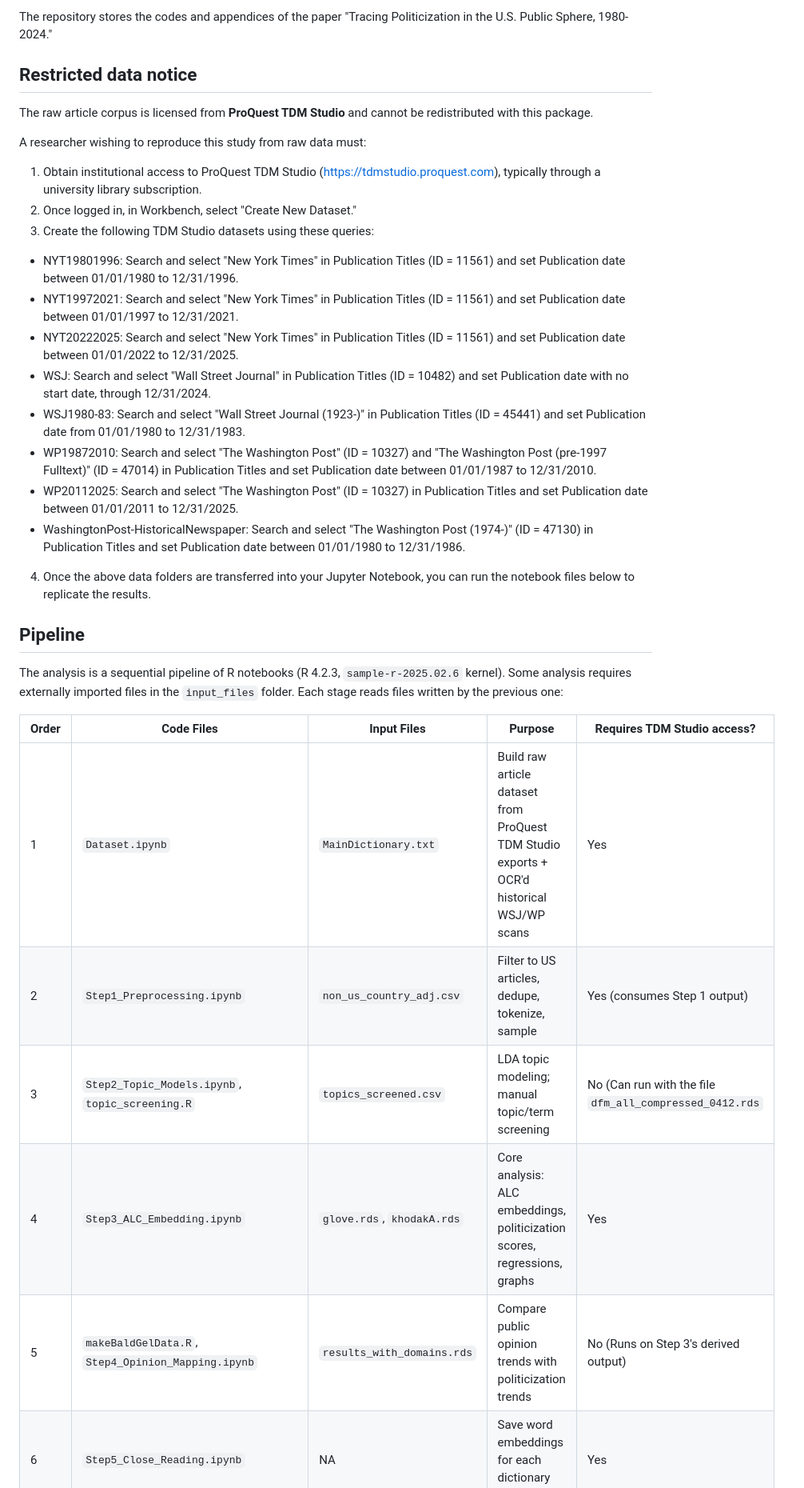
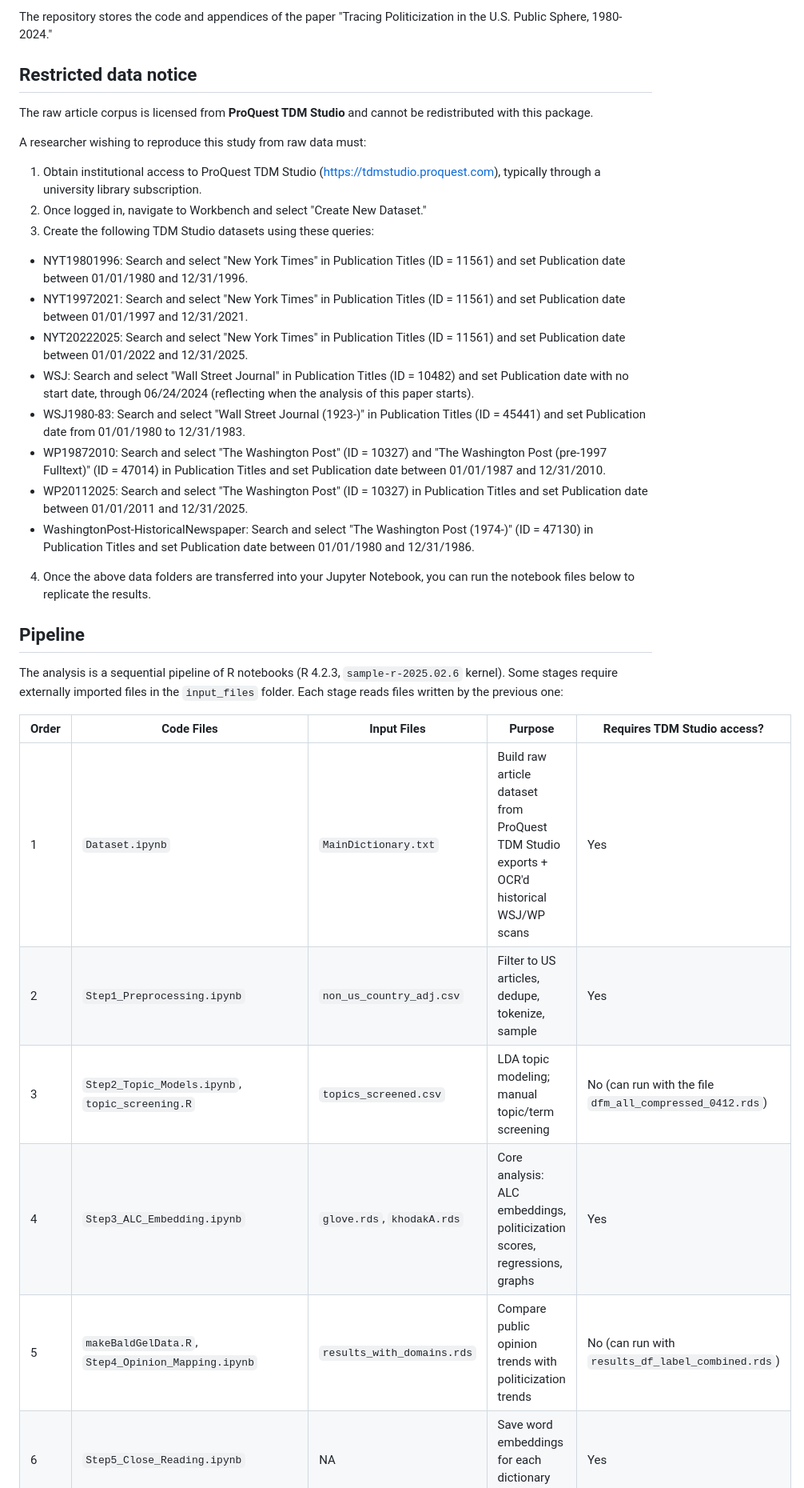
Before and after one commit to TerrenceChen/Politicization_paper, a Markdown page: README.md, the part around one of its changes. Shown at 80% size. Drawn GitHub-style.

```diff
--- a/README.md
+++ b/README.md
@@ -1,4 +1,4 @@
-The repository stores the codes and appendices of the paper "Tracing Politicization in the U.S. Public Sphere, 1980-2024."
+The repository stores the code and appendices of the paper "Tracing Politicization in the U.S. Public Sphere, 1980-2024."
 
 ## Restricted data notice
 
@@ -6,28 +6,28 @@ The raw article corpus is licensed from **ProQuest TDM Studio** and cannot be re
 
 A researcher wishing to reproduce this study from raw data must:
 1. Obtain institutional access to ProQuest TDM Studio (https://tdmstudio.proquest.com), typically through a university library subscription.
-2. Once logged in, in Workbench, select "Create New Dataset."
+2. Once logged in, navigate to Workbench and select "Create New Dataset."
 3. Create the following TDM Studio datasets using these queries:
-- NYT19801996: Search and select "New York Times" in Publication Titles (ID = 11561) and set Publication date between 01/01/1980 to 12/31/1996.
-- NYT19972021: Search and select "New York Times" in Publication Titles (ID = 11561) and set Publication date between 01/01/1997 to 12/31/2021.
-- NYT20222025: Search and select "New York Times" in Publication Titles (ID = 11561) and set Publication date between 01/01/2022 to 12/31/2025.
-- WSJ: Search and select "Wall Street Journal" in Publication Titles (ID = 10482) and set Publication date with no start date, through 12/31/2024.
+- NYT19801996: Search and select "New York Times" in Publication Titles (ID = 11561) and set Publication date between 01/01/1980 and 12/31/1996.
+- NYT19972021: Search and select "New York Times" in Publication Titles (ID = 11561) and set Publication date between 01/01/1997 and 12/31/2021.
+- NYT20222025: Search and select "New York Times" in Publication Titles (ID = 11561) and set Publication date between 01/01/2022 and 12/31/2025.
+- WSJ: Search and select "Wall Street Journal" in Publication Titles (ID = 10482) and set Publication date with no start date, through 06/24/2024 (reflecting when the analysis of this paper starts).
 - WSJ1980-83: Search and select "Wall Street Journal (1923-)" in Publication Titles (ID = 45441) and set Publication date from 01/01/1980 to 12/31/1983.
-- WP19872010: Search and select "The Washington Post" (ID = 10327) and "The Washington Post (pre-1997 Fulltext)" (ID = 47014) in Publication Titles and set Publication date between 01/01/1987 to 12/31/2010.
-- WP20112025: Search and select "The Washington Post" (ID = 10327) in Publication Titles and set Publication date between 01/01/2011 to 12/31/2025.
-- WashingtonPost-HistoricalNewspaper: Search and select "The Washington Post (1974-)" (ID = 47130) in Publication Titles and set Publication date between 01/01/1980 to 12/31/1986.
+- WP19872010: Search and select "The Washington Post" (ID = 10327) and "The Washington Post (pre-1997 Fulltext)" (ID = 47014) in Publication Titles and set Publication date between 01/01/1987 and 12/31/2010.
+- WP20112025: Search and select "The Washington Post" (ID = 10327) in Publication Titles and set Publication date between 01/01/2011 and 12/31/2025.
+- WashingtonPost-HistoricalNewspaper: Search and select "The Washington Post (1974-)" (ID = 47130) in Publication Titles and set Publication date between 01/01/1980 and 12/31/1986.
 4. Once the above data folders are transferred into your Jupyter Notebook, you can run the notebook files below to replicate the results.
 
 ## Pipeline
 
-The analysis is a sequential pipeline of R notebooks (R 4.2.3, `sample-r-2025.02.6` kernel). Some analysis requires externally imported files in the `input_files` folder.
+The analysis is a sequential pipeline of R notebooks (R 4.2.3, `sample-r-2025.02.6` kernel). Some stages require externally imported files in the `input_files` folder.
 Each stage reads files written by the previous one:
 
 | Order | Code Files | Input Files | Purpose | Requires TDM Studio access? |
 |---|---|---|---|---|
 | 1 | `Dataset.ipynb` | `MainDictionary.txt` | Build raw article dataset from ProQuest TDM Studio exports + OCR'd historical WSJ/WP scans | Yes |
-| 2 | `Step1_Preprocessing.ipynb` | `non_us_country_adj.csv` | Filter to US articles, dedupe, tokenize, sample | Yes (consumes Step 1 output) |
-| 3 | `Step2_Topic_Models.ipynb`, `topic_screening.R` | `topics_screened.csv` | LDA topic modeling; manual topic/term screening | No (Can run with the file `dfm_all_compressed_0412.rds` |
+| 2 | `Step1_Preprocessing.ipynb` | `non_us_country_adj.csv` | Filter to US articles, dedupe, tokenize, sample | Yes |
+| 3 | `Step2_Topic_Models.ipynb`, `topic_screening.R` | `topics_screened.csv` | LDA topic modeling; manual topic/term screening | No (can run with the file `dfm_all_compressed_0412.rds`) |
 | 4 | `Step3_ALC_Embedding.ipynb` | `glove.rds`, `khodakA.rds` |Core analysis: ALC embeddings, politicization scores, regressions, graphs | Yes |
-| 5 | `makeBaldGelData.R`, `Step4_Opinion_Mapping.ipynb` | `results_with_domains.rds` | Compare public opinion trends with politicization trends | No (Runs on Step 3's derived output) |
+| 5 | `makeBaldGelData.R`, `Step4_Opinion_Mapping.ipynb` | `results_with_domains.rds` | Compare public opinion trends with politicization trends | No (can run with `results_df_label_combined.rds`) |
 | 6 | `Step5_Close_Reading.ipynb` | NA | Save word embeddings for each dictionary term | Yes |
```
Also changed, not shown: other parts of README.md (+2 -2 lines).
